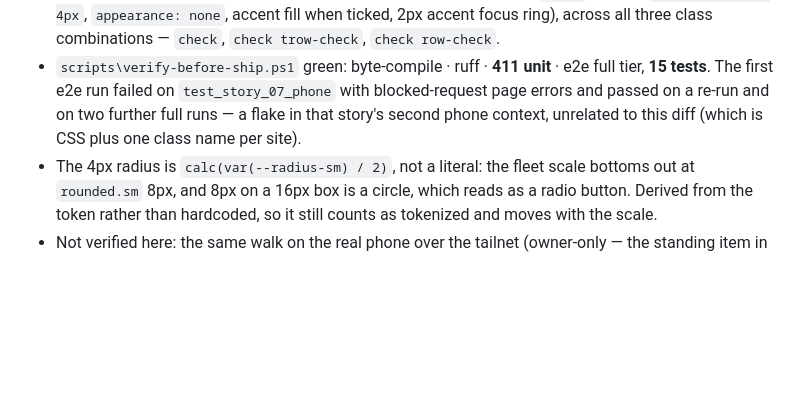
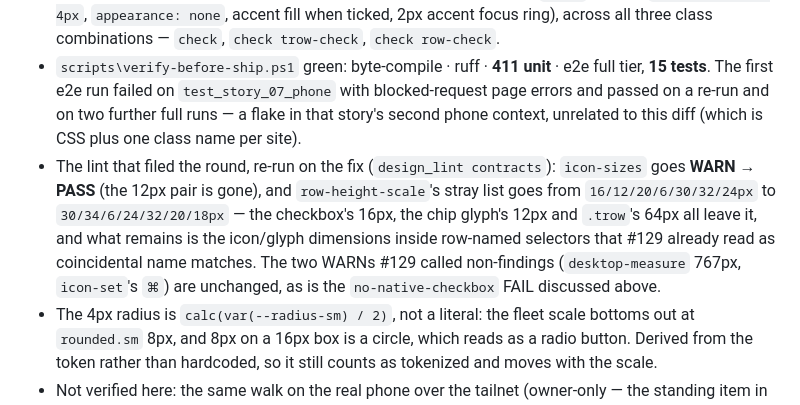
Before and after one commit to ferraroroberto/task-os, a Markdown page: docs/validation/ux-round-7.md, the part around the change. Drawn GitHub-style; blank space fills up the shorter version.

Commit message:
docs: record the lint's own before/after in the round 7 write-up
Re-running design_lint on the fix is the cheapest objective proof the
findings closed: icon-sizes goes WARN to PASS and row-height-scale
loses the checkbox's 16px, the chip glyph's 12px and .trow's 64px.

Claude-Session: https://claude.ai/code/session_015qrRuvMp3qpbV6uwG3ySB4

```diff
--- a/docs/validation/ux-round-7.md
+++ b/docs/validation/ux-round-7.md
@@ -28,5 +28,6 @@ The lint's `no-native-checkbox` contract is named after the fleet's one-boolean-
 - Geometry proven unchanged where it must be: with Select mode on and 39 rows rendered, the Table's row heights, table height (1949.47px), document height (1011px) and `.c-sel` column width (36px) are **identical** with the new `.check` paint and with it neutralised back to the native one. The restyle costs the desktop grid no layout at all.
 - Computed styles read back live: every checkbox on the page carries `check` (16×16, `border-radius: 4px`, `appearance: none`, accent fill when ticked, 2px accent focus ring), across all three class combinations — `check`, `check trow-check`, `check row-check`.
 - `scripts\verify-before-ship.ps1` green: byte-compile · ruff · **411 unit** · e2e full tier, **15 tests**. The first e2e run failed on `test_story_07_phone` with blocked-request page errors and passed on a re-run and on two further full runs — a flake in that story's second phone context, unrelated to this diff (which is CSS plus one class name per site).
+- The lint that filed the round, re-run on the fix (`design_lint contracts`): `icon-sizes` goes **WARN → PASS** (the 12px pair is gone), and `row-height-scale`'s stray list goes from `16/12/20/6/30/32/24px` to `30/34/6/24/32/20/18px` — the checkbox's 16px, the chip glyph's 12px and `.trow`'s 64px all leave it, and what remains is the icon/glyph dimensions inside row-named selectors that #129 already read as coincidental name matches. The two WARNs #129 called non-findings (`desktop-measure` 767px, `icon-set`'s `⌘`) are unchanged, as is the `no-native-checkbox` FAIL discussed above.
 - The 4px radius is `calc(var(--radius-sm) / 2)`, not a literal: the fleet scale bottoms out at `rounded.sm` 8px, and 8px on a 16px box is a circle, which reads as a radio button. Derived from the token rather than hardcoded, so it still counts as tokenized and moves with the scale.
 - Not verified here: the same walk on the real phone over the tailnet (owner-only — the standing item in [validation.md](../validation.md)'s owner checklist).
```
